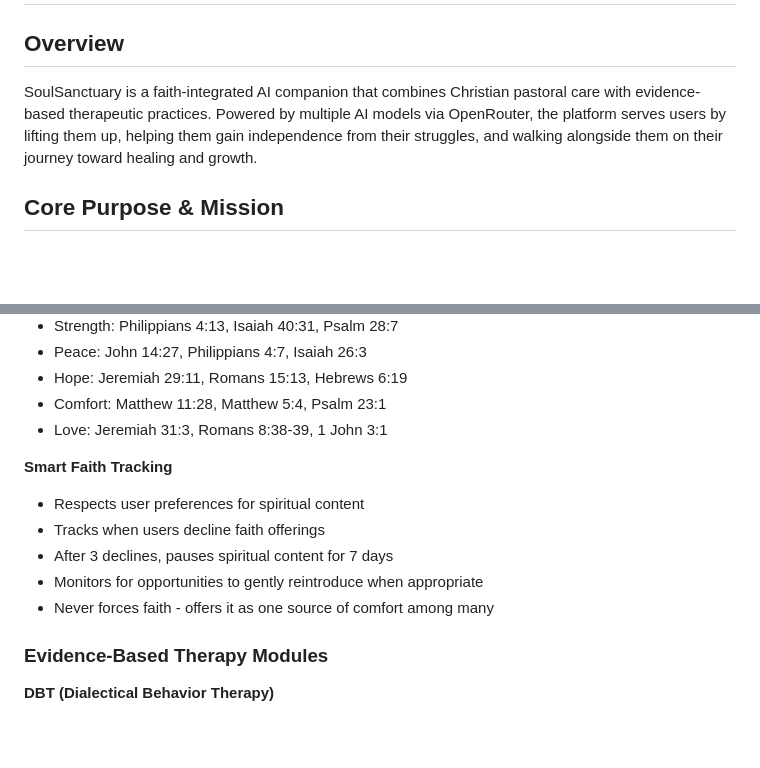
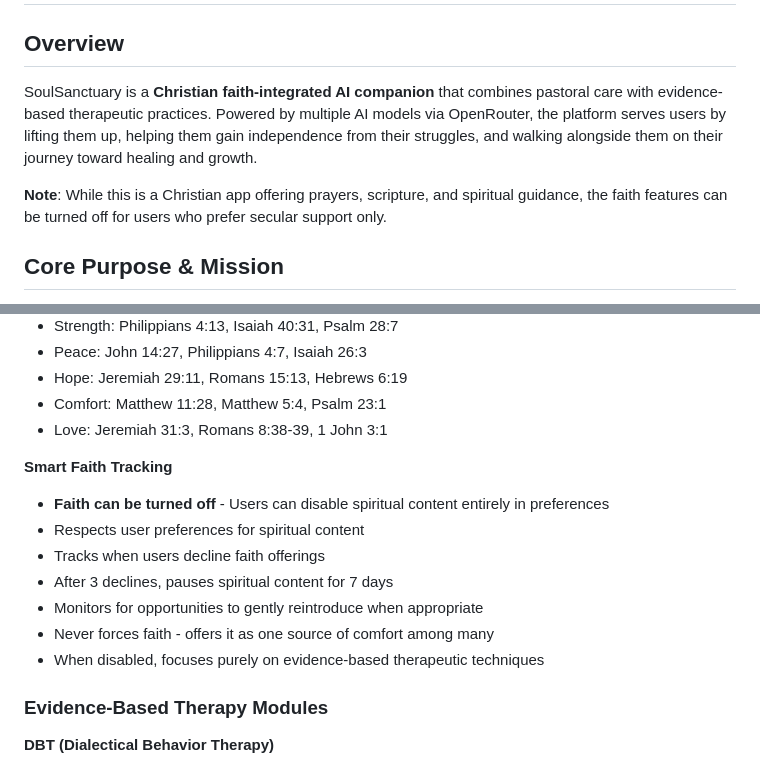
Before and after one commit to nitehwks/Soulsanctuary.al, a Markdown page: replit.md, 2 parts joined by grey strips. Rendered like a GitHub page; blank space fills up the shorter version.

Commit message:
Clarify Christian focus and optional secular mode in documentation
Update replit.md to explicitly state the app's Christian foundation and introduce the ability to disable faith-based features for secular support.

Replit-Commit-Author: Agent
Replit-Commit-Session-Id: c45b33d0-dfcf-472c-84a2-4403901c41a6
Replit-Commit-Checkpoint-Type: full_checkpoint
Replit-Commit-Event-Id: 6cbf4820-3982-481e-ab56-0c4b0ef687f1
Replit-Commit-Screenshot-Url: https://storage.googleapis.com/screenshot-production-us-central1/f64fe739-0cd4-4c4e-91ca-550c872a31e2/c45b33d0-dfcf-472c-84a2-4403901c41a6/i7nzKo3
Replit-Helium-Checkpoint-Created: true

```diff
--- a/replit.md
+++ b/replit.md
@@ -2,7 +2,9 @@
 
 ## Overview
 
-SoulSanctuary is a faith-integrated AI companion that combines Christian pastoral care with evidence-based therapeutic practices. Powered by multiple AI models via OpenRouter, the platform serves users by lifting them up, helping them gain independence from their struggles, and walking alongside them on their journey toward healing and growth.
+SoulSanctuary is a **Christian faith-integrated AI companion** that combines pastoral care with evidence-based therapeutic practices. Powered by multiple AI models via OpenRouter, the platform serves users by lifting them up, helping them gain independence from their struggles, and walking alongside them on their journey toward healing and growth.
+
+**Note**: While this is a Christian app offering prayers, scripture, and spiritual guidance, the faith features can be turned off for users who prefer secular support only.
 
 ## Core Purpose & Mission
 
@@ -51,11 +53,13 @@ The AI exists to:
 - Love: Jeremiah 31:3, Romans 8:38-39, 1 John 3:1
 
 **Smart Faith Tracking**
+- **Faith can be turned off** - Users can disable spiritual content entirely in preferences
 - Respects user preferences for spiritual content
 - Tracks when users decline faith offerings
 - After 3 declines, pauses spiritual content for 7 days
 - Monitors for opportunities to gently reintroduce when appropriate
 - Never forces faith - offers it as one source of comfort among many
+- When disabled, focuses purely on evidence-based therapeutic techniques
 
 ### Evidence-Based Therapy Modules
 
```
